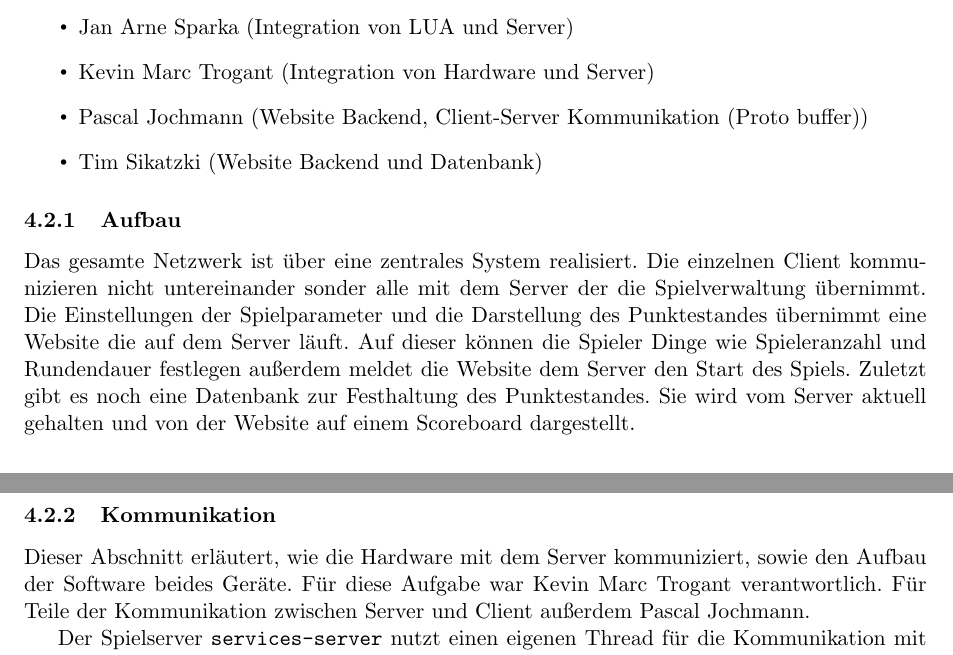
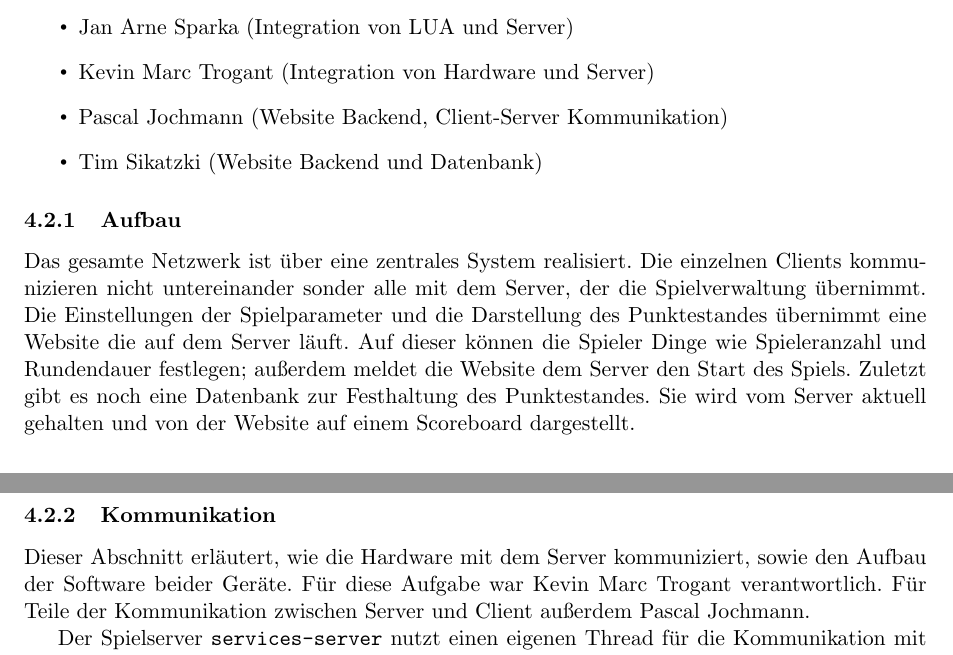
Before and after one commit to Torrintino/semester-project, a LaTeX document (bericht/tex/bericht.tex, which reads bericht/tex/040-komponenten/020-services/services.tex): two parts of pages 19 and 20 of 33, joined at a grey line, cut so that both start at the same text. Compiled offline with pdfLaTeX.

Commit message:
Update services.tex

```diff
--- a/bericht/tex/040-komponenten/020-services/services.tex
+++ b/bericht/tex/040-komponenten/020-services/services.tex
@@ -10,21 +10,21 @@ Mitglieder und Aufgaben:
   \item
     Kevin Marc Trogant (Integration von Hardware und Server)
   \item
-    Pascal Jochmann (Website Backend, Client-Server Kommunikation (Proto buffer))
+    Pascal Jochmann (Website Backend, Client-Server Kommunikation)
   \item
     Tim Sikatzki (Website Backend und Datenbank)
 \end{itemize}
 
 \subsubsection{Aufbau}
 Das gesamte Netzwerk ist über eine zentrales System realisiert. Die einzelnen
-Client kommunizieren nicht untereinander sonder alle mit dem Server der die Spielverwaltung übernimmt.
+Clients kommunizieren nicht untereinander sonder alle mit dem Server, der die Spielverwaltung übernimmt.
 Die Einstellungen der Spielparameter und die Darstellung des Punktestandes übernimmt eine Website die auf dem Server läuft.
-Auf dieser können die Spieler Dinge wie Spieleranzahl und Rundendauer festlegen außerdem meldet
+Auf dieser können die Spieler Dinge wie Spieleranzahl und Rundendauer festlegen; außerdem meldet
 die Website dem Server den Start des Spiels. Zuletzt gibt es noch eine Datenbank zur Festhaltung des Punktestandes.
 Sie wird vom Server aktuell gehalten und von der Website auf einem Scoreboard dargestellt.
 
 \subsubsection{Kommunikation}
-Dieser Abschnitt erläutert, wie die Hardware mit dem Server kommuniziert, sowie den Aufbau der Software beides Geräte.
+Dieser Abschnitt erläutert, wie die Hardware mit dem Server kommuniziert, sowie den Aufbau der Software beider Geräte.
 Für diese Aufgabe war Kevin Marc Trogant verantwortlich. Für Teile der Kommunikation zwischen Server und Client außerdem Pascal Jochmann.
 
 Der Spielserver \texttt{services-server} nutzt einen eigenen Thread für die Kommunikation mit den Clients und
```
Also changed, not shown: bericht/tex/040-komponenten/020-services/services.tex (4 more changed lines).
